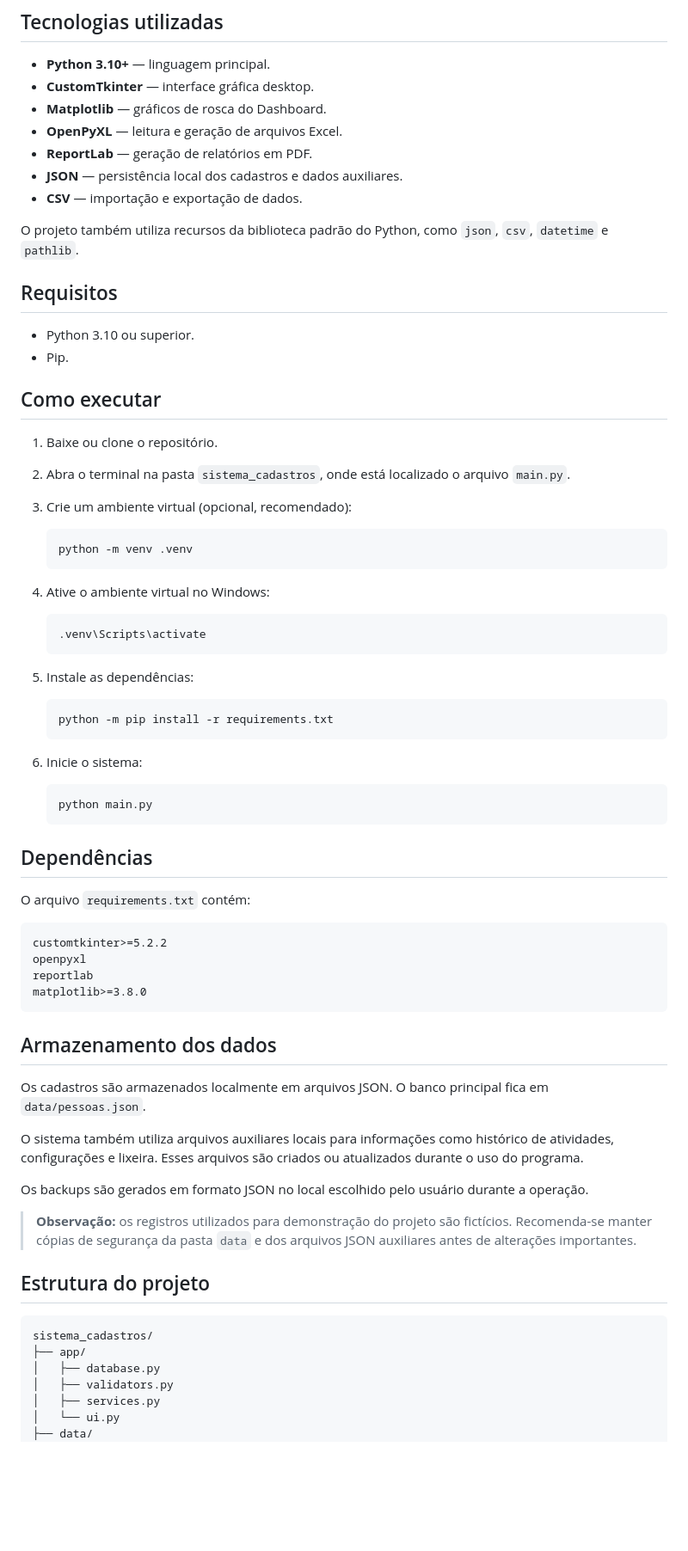
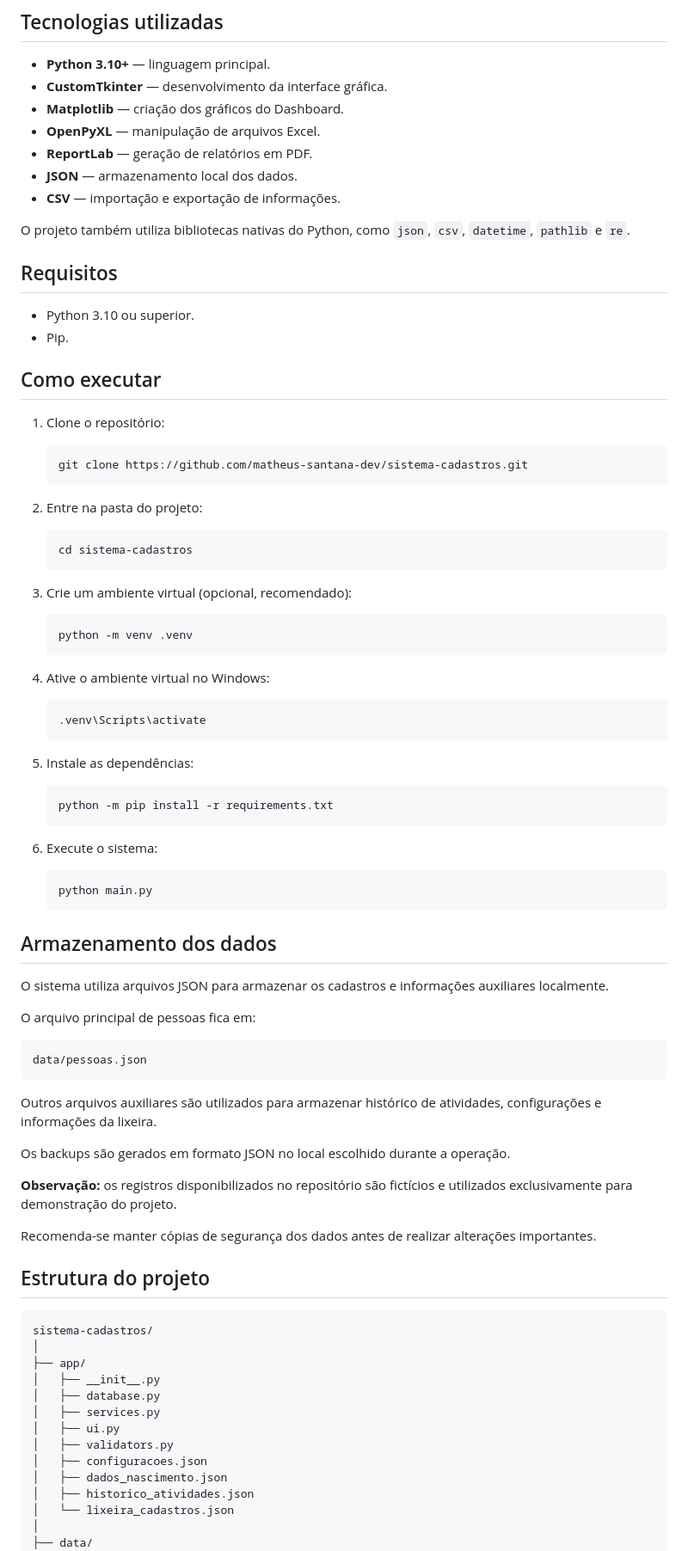
Before and after one commit to matheus-santana-dev/sistema-cadastros, a Markdown page: README.md, the part around one of its changes. Shown at 86% size. GitHub-like rendering; blank space fills up the shorter version.

````diff
--- a/README.md
+++ b/README.md
@@ -45,14 +94,14 @@ Aplicativo desktop para gerenciamento de pessoas, desenvolvido em **Python** com
 ## Tecnologias utilizadas
 
 - **Python 3.10+** — linguagem principal.
-- **CustomTkinter** — interface gráfica desktop.
-- **Matplotlib** — gráficos de rosca do Dashboard.
-- **OpenPyXL** — leitura e geração de arquivos Excel.
+- **CustomTkinter** — desenvolvimento da interface gráfica.
+- **Matplotlib** — criação dos gráficos do Dashboard.
+- **OpenPyXL** — manipulação de arquivos Excel.
 - **ReportLab** — geração de relatórios em PDF.
-- **JSON** — persistência local dos cadastros e dados auxiliares.
-- **CSV** — importação e exportação de dados.
+- **JSON** — armazenamento local dos dados.
+- **CSV** — importação e exportação de informações.
 
-O projeto também utiliza recursos da biblioteca padrão do Python, como `json`, `csv`, `datetime` e `pathlib`.
+O projeto também utiliza bibliotecas nativas do Python, como `json`, `csv`, `datetime`, `pathlib` e `re`.
 
 ## Requisitos
 
@@ -61,8 +110,18 @@ O projeto também utiliza recursos da biblioteca padrão do Python, como `json`,
 
 ## Como executar
 
-1. Baixe ou clone o repositório.
-2. Abra o terminal na pasta `sistema_cadastros`, onde está localizado o arquivo `main.py`.
+1. Clone o repositório:
+
+   ```bash
+   git clone https://github.com/matheus-santana-dev/sistema-cadastros.git
+   ```
+
+2. Entre na pasta do projeto:
+
+   ```bash
+   cd sistema-cadastros
+   ```
+
 3. Crie um ambiente virtual (opcional, recomendado):
 
    ```bash
@@ -81,41 +140,45 @@ O projeto também utiliza recursos da biblioteca padrão do Python, como `json`,
    python -m pip install -r requirements.txt
    ```
 
-6. Inicie o sistema:
+6. Execute o sistema:
 
    ```bash
    python main.py
    ```
 
-## Dependências
+## Armazenamento dos dados
 
-O arquivo `requirements.txt` contém:
+O sistema utiliza arquivos JSON para armazenar os cadastros e informações auxiliares localmente.
+
+O arquivo principal de pessoas fica em:
 
 ```text
-customtkinter>=5.2.2
-openpyxl
-reportlab
-matplotlib>=3.8.0
+data/pessoas.json
 ```
 
-## Armazenamento dos dados
+Outros arquivos auxiliares são utilizados para armazenar histórico de atividades, configurações e informações da lixeira.
 
-Os cadastros são armazenados localmente em arquivos JSON. O banco principal fica em `data/pessoas.json`.
+Os backups são gerados em formato JSON no local escolhido durante a operação.
 
-O sistema também utiliza arquivos auxiliares locais para informações como histórico de atividades, configurações e lixeira. Esses arquivos são criados ou atualizados durante o uso do programa.
+**Observação:** os registros disponibilizados no repositório são fictícios e utilizados exclusivamente para demonstração do projeto.
 
-Os backups são gerados em formato JSON no local escolhido pelo usuário durante a operação.
-
-> **Observação:** os registros utilizados para demonstração do projeto são fictícios. Recomenda-se manter cópias de segurança da pasta `data` e dos arquivos JSON auxiliares antes de alterações importantes.
+Recomenda-se manter cópias de segurança dos dados antes de realizar alterações importantes.
 
 ## Estrutura do projeto
 
 ```text
-sistema_cadastros/
+sistema-cadastros/
+│
 ├── app/
+│   ├── __init__.py
 │   ├── database.py
+│   ├── services.py
+│   ├── ui.py
 │   ├── validators.py
-│   ├── services.py
-│   └── ui.py
+│   ├── configuracoes.json
+│   ├── dados_nascimento.json
+│   ├── historico_atividades.json
+│   └── lixeira_cadastros.json
+│
 ├── data/
 │   └── pessoas.json
````
Also changed, not shown: other parts of README.md (+85 -25 lines), screenshots/cadastros.png (added), screenshots/configuracoes.png (added), screenshots/dashboard.png (added), screenshots/historico.png (added), screenshots/lixeira.png (added), screenshots/relatorios.png (added).
